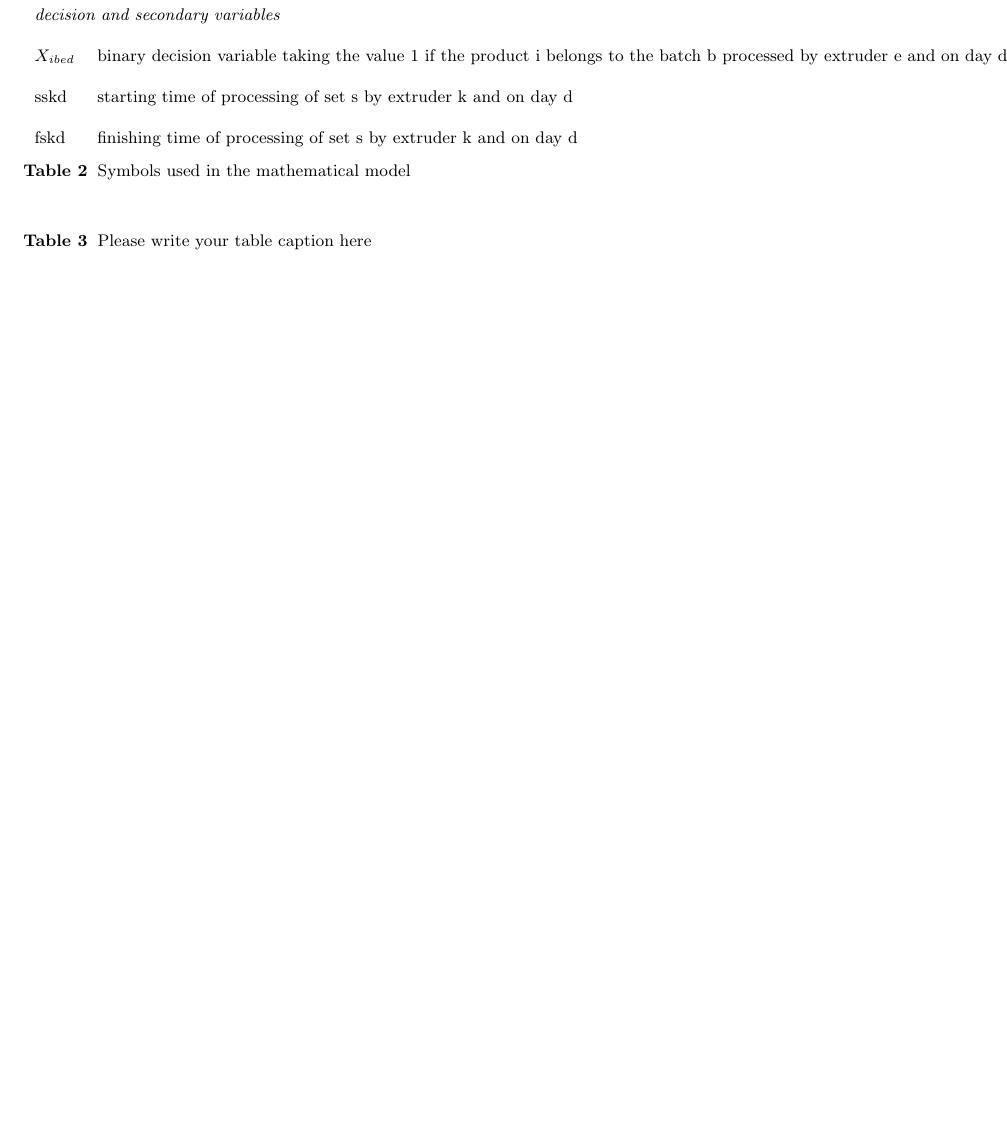
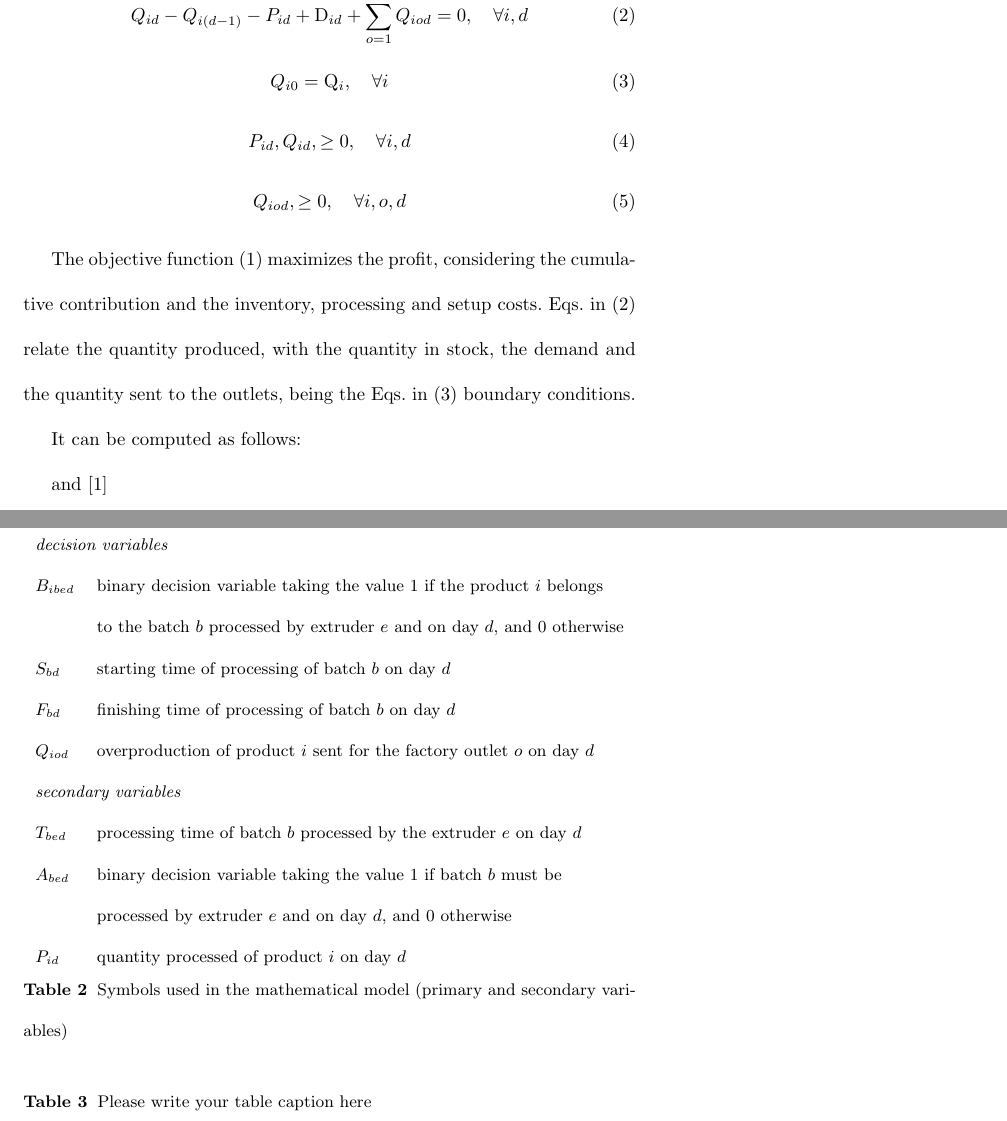
Before and after one commit to tbfraga/project-production-balancing-problem-in-extruders, a LaTeX paper (manuscript/(2023) Fraga & Aquino.tex): part of page 8 of 8 before the commit and two parts of pages 5 and 8 of 8 after it, the two joined at a grey line, cut at the place of the change, the shorter picture padded with empty space. Compiled offline with pdfLaTeX.

Commit message:
updating paper - building the mathematical model

```diff
--- a/manuscript/(2023) Fraga & Aquino.tex
+++ b/manuscript/(2023) Fraga & Aquino.tex
@@ -129 +128,17 @@ presented as follows:
+	Q_{id} - Q_{i(d-1)} - P_{id} + \mathrm{D}_{id} + \sum_{o=1}^{\mathrm{NO}}{Q_{iod}} = 0 , \quad \forall{i, d}
+	\label{eq:demSat}
+\end{equation}
+\begin{equation}
+	Q_{i0} = \mathrm{Q}_i, \quad \forall{i}
+	\label{eq:demSatBC}
+\end{equation}
+\begin{equation}
+	P_{id}, Q_{id},  \geq 0, \quad \forall{i, d}
+	\label{eq:natVar}
+\end{equation}
+\begin{equation}
+	Q_{iod},  \geq 0, \quad \forall{i, o, d}
+	\label{eq:natVarO}
+\end{equation}
 
+The objective function (\ref{eq:objFunc}) maximizes the profit, considering the cumulative contribution and the inventory, processing and setup costs. Eqs. in (\ref{eq:demSat}) relate the quantity produced, with the quantity in stock, the demand and the quantity sent to the outlets, being the Eqs. in (\ref{eq:demSatBC}) boundary conditions.
@@ -178,19 +189,29 @@ presented as follows:
 \footnotesize
 	\begin{tabular}{ l l }
 
-		\multicolumn{2}{l}{\emph{decision and secondary variables}} \\
+		\multicolumn{2}{l}{\emph{decision variables}} \\
 
-		$X_{ibed}$ & binary decision variable taking the value 1 if the product i belongs to the batch b processed by extruder e and on day d, and 0 otherwise \\
-sskd & starting time of processing of set s by extruder k and
-on day d \\
-fskd & finishing time of processing of set s by extruder k
-and on day d\\
+		$B_{ibed}$ & binary decision variable taking the value 1 if the product $i$ belongs \\
+		& to the batch $b$ processed by extruder $e$ and on day $d$, and 0 otherwise \\
+       	$S_{bd}$ & starting time of processing of batch $b$ on day $d$ \\
+       	$F_{bd}$ & finishing time of processing of batch $b$ on day $d$ \\
+       	$Q_{iod}$ & overproduction of product $i$ sent for the factory outlet $o$ on day $d$ \\
 
+       	\multicolumn{2}{l}{\emph{secondary variables}} \\
+
+		$T_{bed}$ & processing time of batch $b$ processed by the extruder $e$ on day $d$ \\
+		$A_{bed}$ &  binary decision variable taking the value 1 if batch $b$ must be \\
+		&            processed by extruder $e$ and on day $d$, and 0 otherwise \\
+		$P_{id}$ & quantity processed of product $i$ on day $d$
 	\end{tabular}
-\caption{Symbols used in the mathematical model}
+\caption{Symbols used in the mathematical model (primary and secondary variables)}
 \label{tab:symbols}
 \end{center}
 \end{table}
+
+It can be computed
+as follows:
+%$ tskd = fskd − sskd s = 1, ..., NS, k = 1, ..., NE, d = 1, ..., ND $
 
 and \cite{RefJ}
 \subsection{Subsection title}
```
Also changed, not shown: manuscript/(2023) Fraga & Aquino.tex (17 more changed lines).
